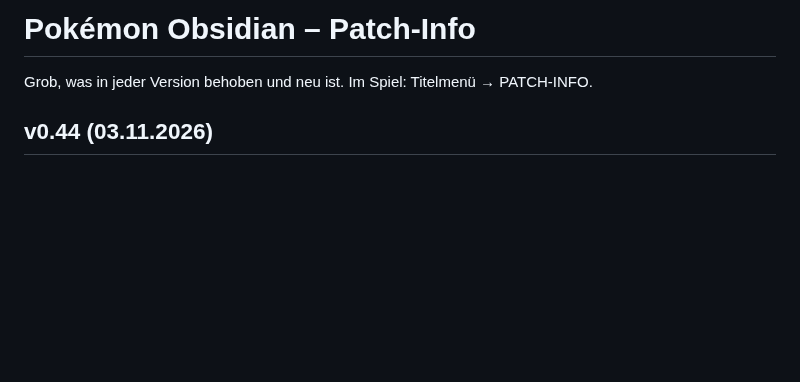
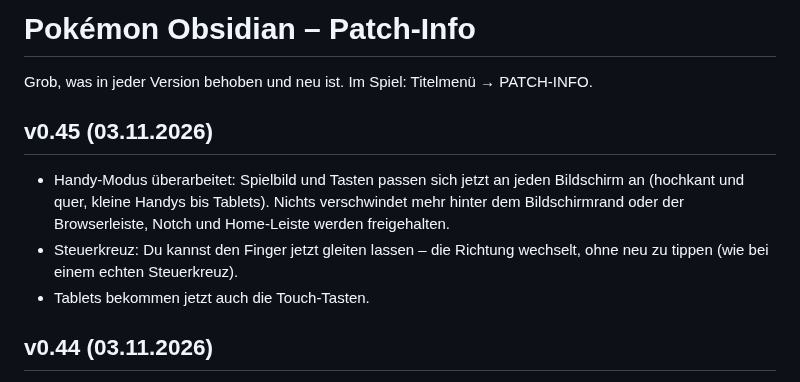
Before and after one commit to requiEM-04/pokemon-obsidian, a Markdown page: PATCHNOTES.md, the part around the change. Drawn GitHub-style; blank space fills up the shorter version.

```diff
--- a/PATCHNOTES.md
+++ b/PATCHNOTES.md
@@ -1,6 +1,11 @@
 # Pokémon Obsidian – Patch-Info
 
 Grob, was in jeder Version behoben und neu ist. Im Spiel: Titelmenü → PATCH-INFO.
+
+## v0.45 (03.11.2026)
+- Handy-Modus überarbeitet: Spielbild und Tasten passen sich jetzt an jeden Bildschirm an (hochkant und quer, kleine Handys bis Tablets). Nichts verschwindet mehr hinter dem Bildschirmrand oder der Browserleiste, Notch und Home-Leiste werden freigehalten.
+- Steuerkreuz: Du kannst den Finger jetzt gleiten lassen – die Richtung wechselt, ohne neu zu tippen (wie bei einem echten Steuerkreuz).
+- Tablets bekommen jetzt auch die Touch-Tasten.
 
 ## v0.44 (03.11.2026)
 - Hotfix Arena Orion City: Der rote Vorhang und das Quiz sind wieder raus – die Arena ist wie vorher, die Brüder sind direkt zu sehen und erreichbar.
```
